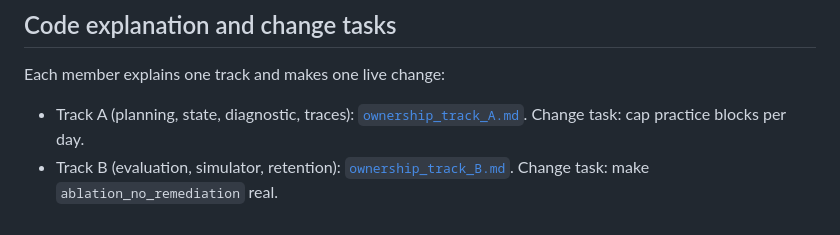
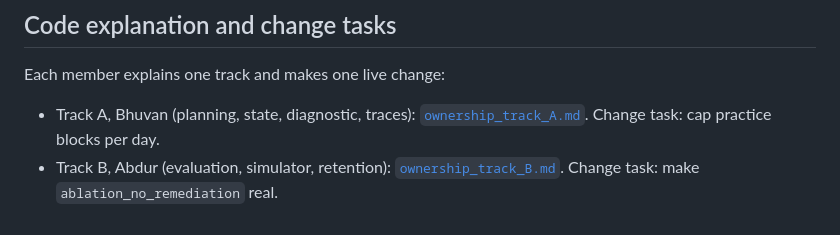
Before and after one commit to Bhuvan-56/adaptive-learning-path-planner-DAT, a Markdown page: docs/final/DEMO.md, the part around the change. Drawn GitHub-style.

```diff
--- a/docs/final/DEMO.md
+++ b/docs/final/DEMO.md
@@ -49,5 +49,5 @@ The second command prints the S1 before/after table from the committed per-learn
 ## Code explanation and change tasks
 
 Each member explains one track and makes one live change:
-- Track A (planning, state, diagnostic, traces): [`ownership_track_A.md`](ownership_track_A.md). Change task: cap practice blocks per day.
-- Track B (evaluation, simulator, retention): [`ownership_track_B.md`](ownership_track_B.md). Change task: make `ablation_no_remediation` real.
+- Track A, Bhuvan (planning, state, diagnostic, traces): [`ownership_track_A.md`](ownership_track_A.md). Change task: cap practice blocks per day.
+- Track B, Abdur (evaluation, simulator, retention): [`ownership_track_B.md`](ownership_track_B.md). Change task: make `ablation_no_remediation` real.
```
Also changed, not shown: docs/final/ownership_track_A.md (+1 -1 lines), docs/final/ownership_track_B.md (+1 -1 lines).
